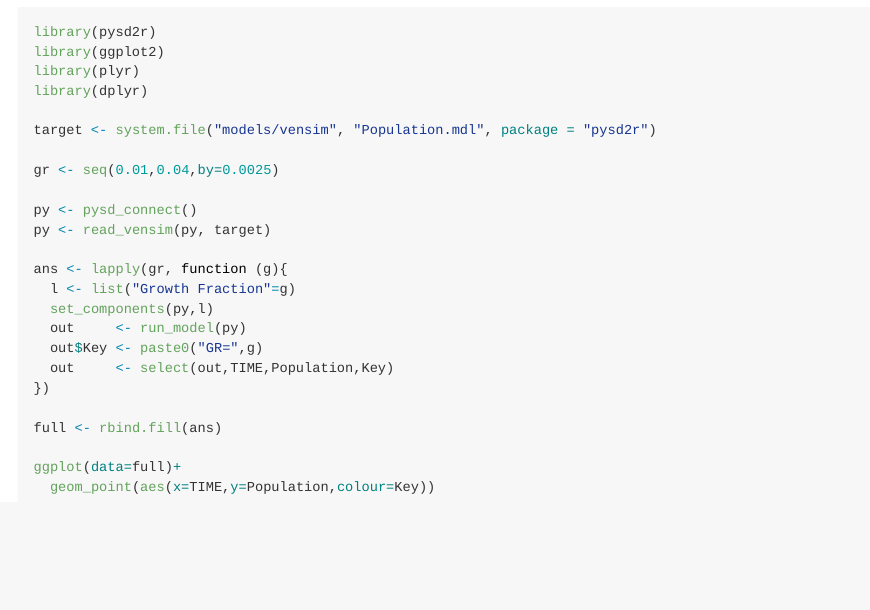
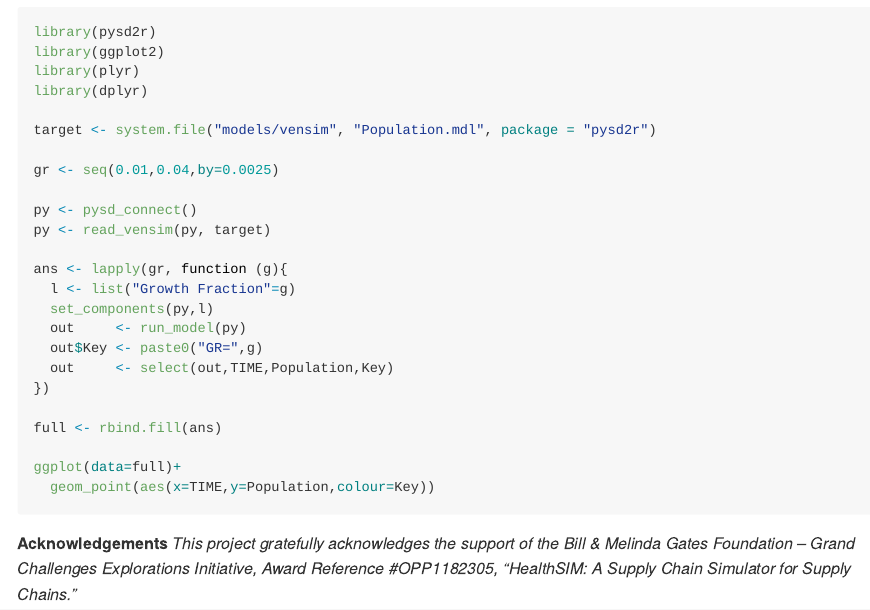
Before and after one commit to JimDuggan/pysd2r, an R Markdown document (README.Rmd): the page in a window 1100 px wide, from 1790 px down. Rendered offline with R 4.5, knitr and Pandoc, with nearby package versions; the code chunks are not run, so their results and figures are left out.

Commit message:
Updating README

````diff
--- a/README.Rmd
+++ b/README.Rmd
@@ -119,3 +119,5 @@ ggplot(data=full)+
   geom_point(aes(x=TIME,y=Population,colour=Key))
 
 ```
+
+**Acknowledgements** *This project gratefully acknowledges the support of the Bill & Melinda Gates Foundation – Grand Challenges Explorations Initiative, Award Reference #OPP1182305, "HealthSIM: A Supply Chain Simulator for Supply Chains."*
````
Also changed, not shown: README.md.
